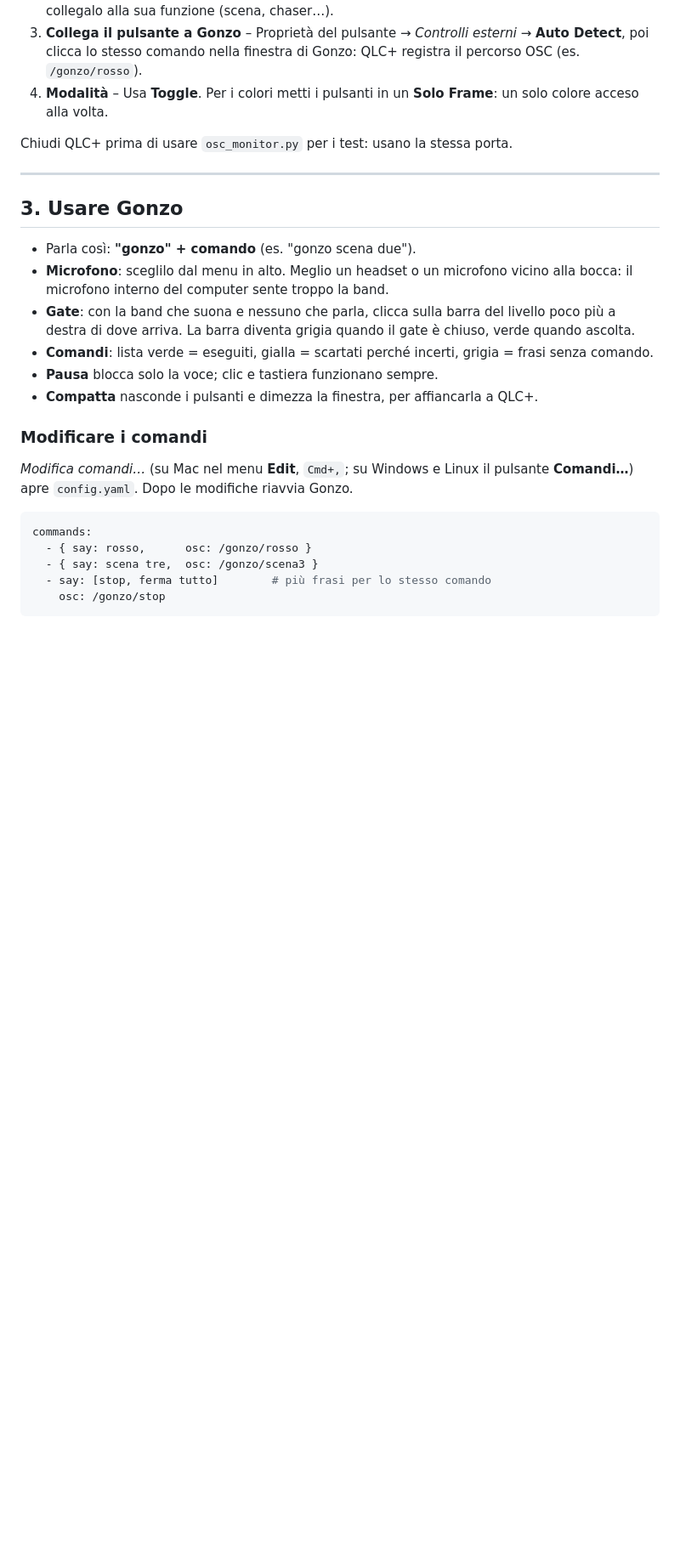
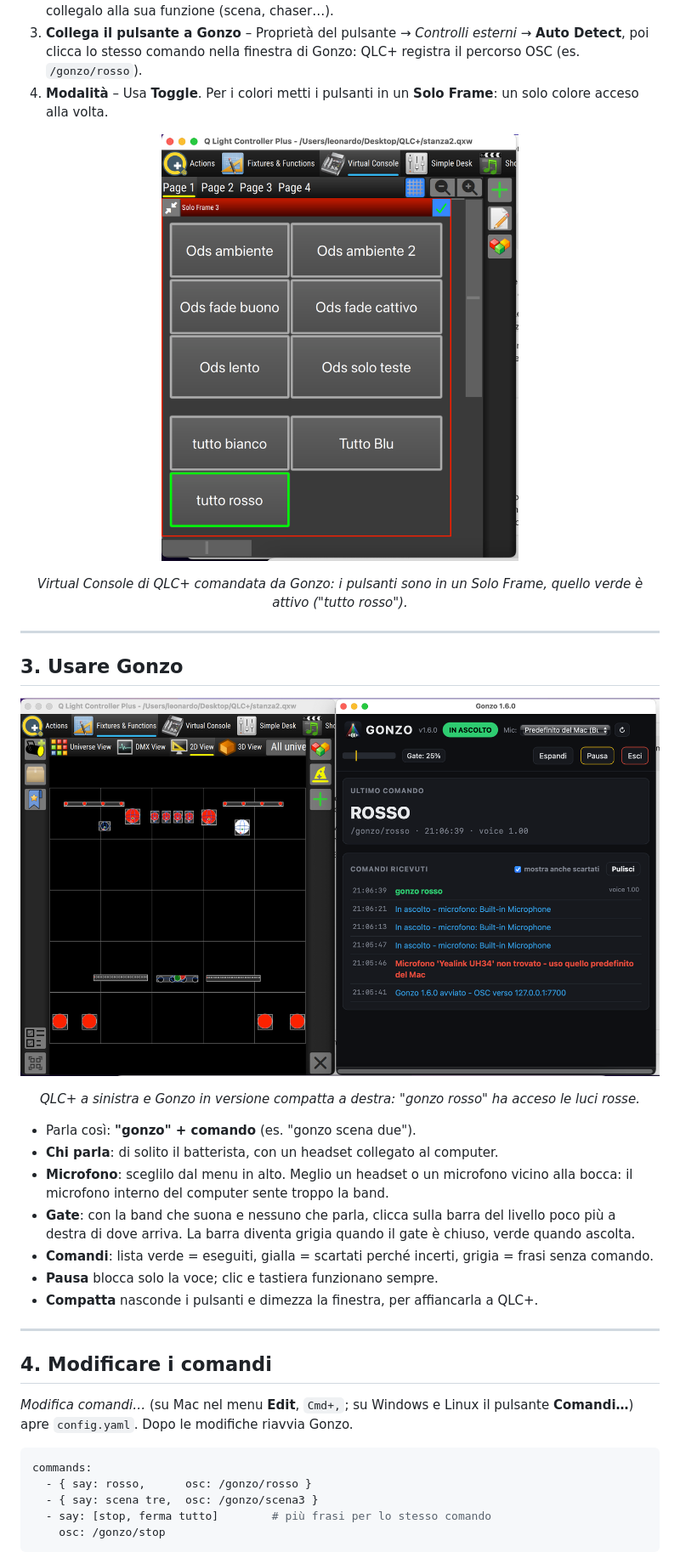
Before and after one commit to goleon69/gonzo-qlc, a Markdown page: README.md, the part around one of its changes. Shown at 85% size. GitHub-like rendering; pictures changed too: screenshot-gonzo-qlc.png (added), screenshot-virtual-console.png (added); blank space fills up the shorter version.

````diff
--- a/README.md
+++ b/README.md
@@ -59,20 +69,28 @@ Su Linux la finestra di Gonzo si apre nel browser (stessa interfaccia). Per chiu
 3. **Collega il pulsante a Gonzo** – Proprietà del pulsante → *Controlli esterni* → **Auto Detect**, poi clicca lo stesso comando nella finestra di Gonzo: QLC+ registra il percorso OSC (es. `/gonzo/rosso`).
 4. **Modalità** – Usa **Toggle**. Per i colori metti i pulsanti in un **Solo Frame**: un solo colore acceso alla volta.
 
-Chiudi QLC+ prima di usare `osc_monitor.py` per i test: usano la stessa porta.
+<p align="center"><img src="screenshot-virtual-console.png" width="420" alt="Virtual Console di QLC+ comandata da Gonzo"></p>
+<p align="center"><em>Virtual Console di QLC+ comandata da Gonzo: i pulsanti sono in un Solo Frame, quello verde è attivo ("tutto rosso").</em></p>
 
 ---
 
 ## 3. Usare Gonzo
 
+<p align="center"><img src="screenshot-gonzo-qlc.png" alt="QLC+ e Gonzo affiancati"></p>
+<p align="center"><em>QLC+ a sinistra e Gonzo in versione compatta a destra: "gonzo rosso" ha acceso le luci rosse.</em></p>
+
 - Parla così: **"gonzo" + comando** (es. "gonzo scena due").
+- **Chi parla**: di solito il batterista, con un headset collegato al computer.
 - **Microfono**: sceglilo dal menu in alto. Meglio un headset o un microfono vicino alla bocca: il microfono interno del computer sente troppo la band.
 - **Gate**: con la band che suona e nessuno che parla, clicca sulla barra del livello poco più a destra di dove arriva. La barra diventa grigia quando il gate è chiuso, verde quando ascolta.
 - **Comandi**: lista verde = eseguiti, gialla = scartati perché incerti, grigia = frasi senza comando.
 - **Pausa** blocca solo la voce; clic e tastiera funzionano sempre.
 - **Compatta** nasconde i pulsanti e dimezza la finestra, per affiancarla a QLC+.
 
-### Modificare i comandi
+---
+
+## 4. Modificare i comandi
+
 *Modifica comandi…* (su Mac nel menu **Edit**, `Cmd+,`; su Windows e Linux il pulsante **Comandi…**) apre `config.yaml`. Dopo le modifiche riavvia Gonzo.
 
 ```yaml
````
Also changed, not shown: other parts of README.md (+13 -18 lines).
